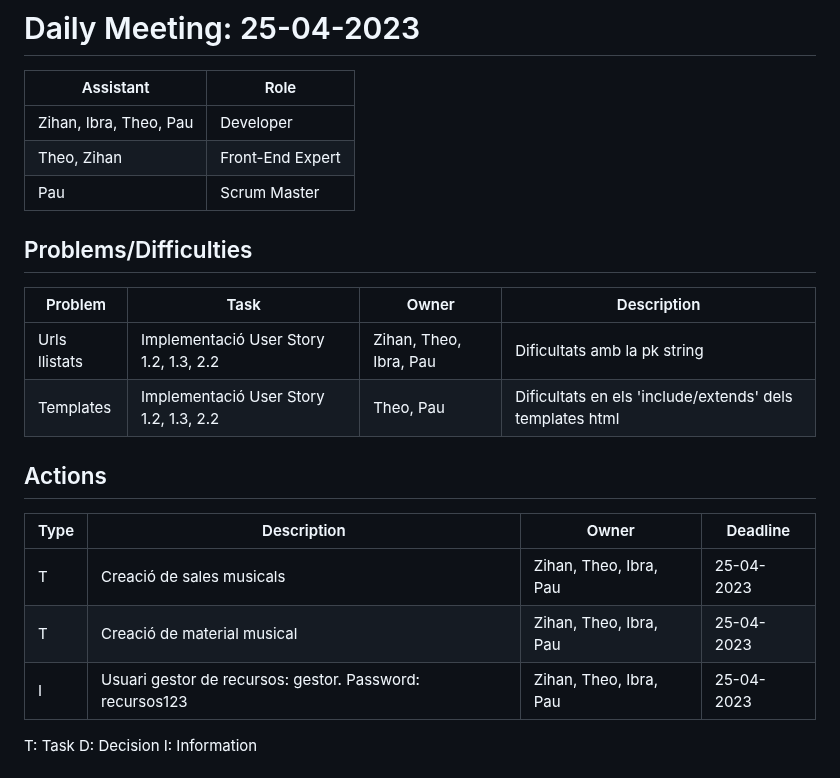
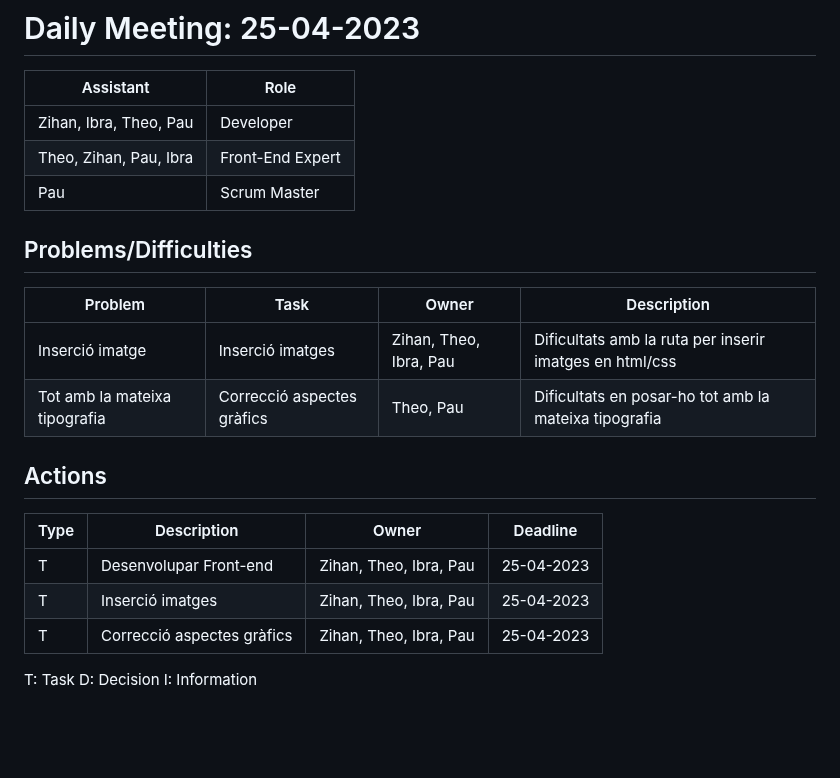
Before and after one commit to GEI-Software/Music-Engine, a Markdown page: docs/Sprint_2/DailyMeetings.md, the part around the change. GitHub-like rendering; blank space fills up the shorter version.

```diff
--- a/docs/Sprint_2/DailyMeetings.md
+++ b/docs/Sprint_2/DailyMeetings.md
@@ -85,23 +85,23 @@ I: Information
 | Assistant  | Role  |
 |---|---|
 | Zihan, Ibra, Theo, Pau  | Developer  |
-| Theo, Zihan |  Front-End Expert |
+| Theo, Zihan, Pau, Ibra |  Front-End Expert |
 | Pau |  Scrum Master |
 
 
 ## Problems/Difficulties
 | Problem  | Task  | Owner | Description |
 |---|---|---|---|
-| Urls llistats | Implementació User Story 1.2, 1.3, 2.2 | Zihan, Theo, Ibra, Pau | Dificultats amb la pk string |
-| Templates | Implementació User Story 1.2, 1.3, 2.2 | Theo, Pau | Dificultats en els 'include/extends' dels templates html |
+| Inserció imatge | Inserció imatges | Zihan, Theo, Ibra, Pau | Dificultats amb la ruta per inserir imatges en html/css |
+| Tot amb la mateixa tipografia | Correcció aspectes gràfics | Theo, Pau | Dificultats en posar-ho tot amb la mateixa tipografia |
 
 
 ## Actions
 | Type  | Description  | Owner | Deadline |
 |---|---|---|---|
-| T | Creació de sales musicals | Zihan, Theo, Ibra, Pau | 25-04-2023|
-| T | Creació de material musical | Zihan, Theo, Ibra, Pau | 25-04-2023|
-| I | Usuari gestor de recursos: gestor. Password: recursos123 | Zihan, Theo, Ibra, Pau | 25-04-2023|
+| T | Desenvolupar Front-end | Zihan, Theo, Ibra, Pau | 25-04-2023|
+| T | Inserció imatges | Zihan, Theo, Ibra, Pau | 25-04-2023|
+| T | Correcció aspectes gràfics | Zihan, Theo, Ibra, Pau | 25-04-2023|
 
 T: Task
 D: Decision
```
